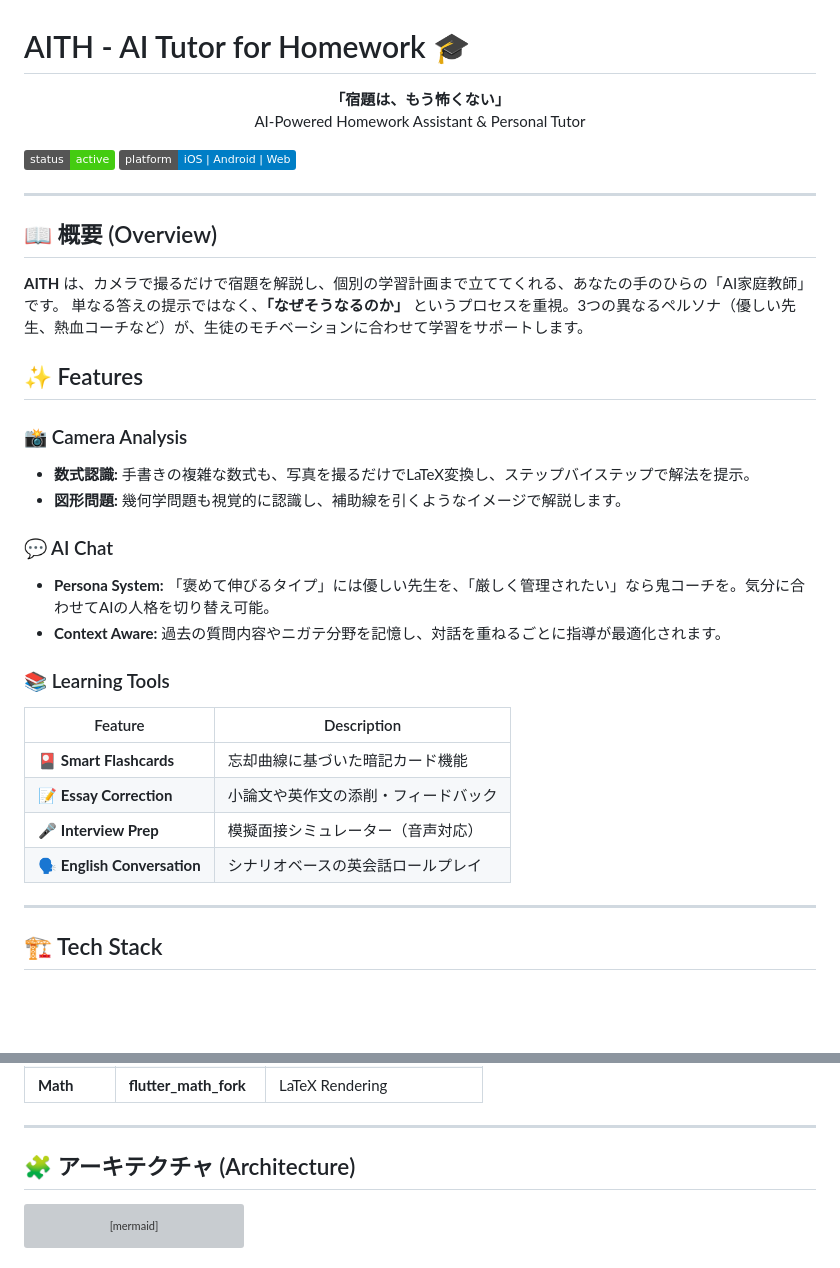
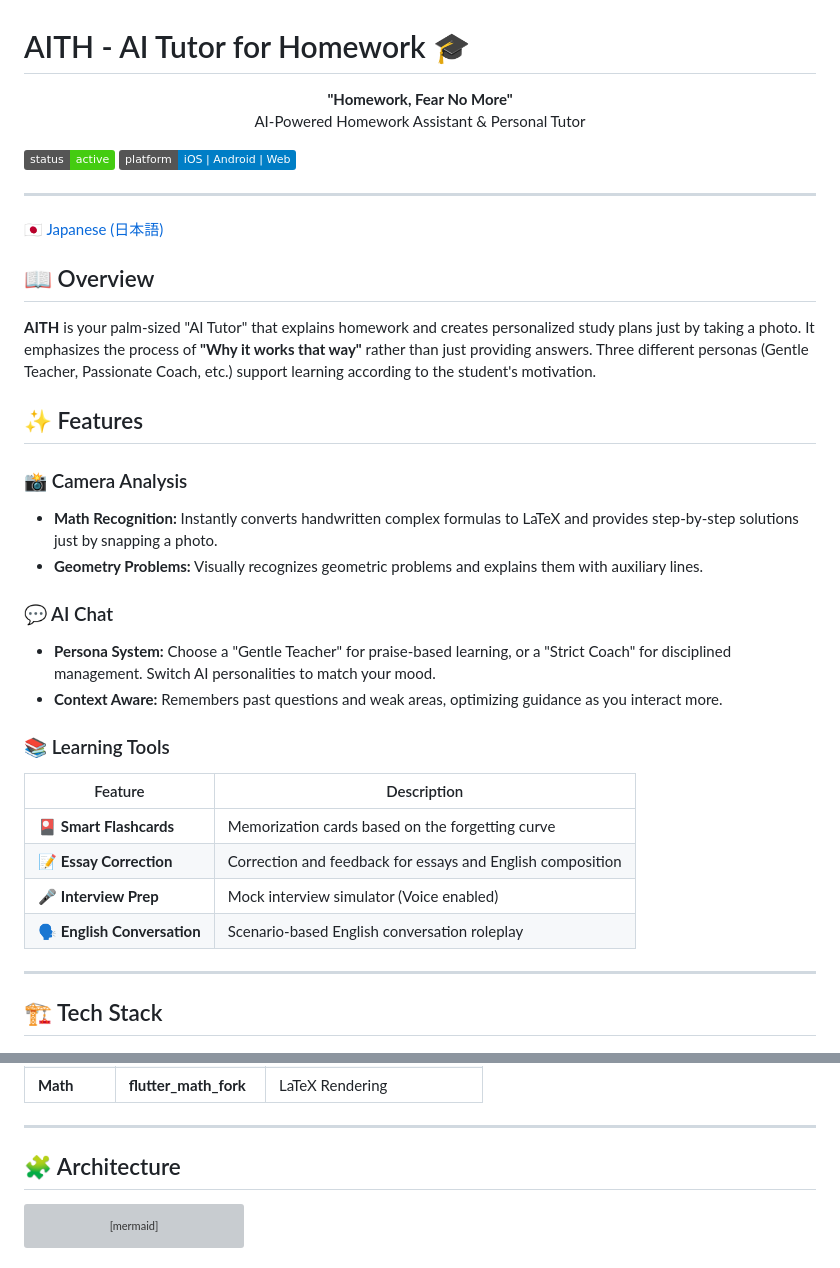
Before and after one commit to naki0227/AITH, a Markdown page: README.md, 2 parts joined by grey strips. GitHub-like rendering; badges without logos; blank space fills up the shorter version; grey boxes are pictures that could not be loaded.

Commit message:
docs: translate README to English and backup Japanese version

````diff
--- a/README.md
+++ b/README.md
@@ -1,7 +1,7 @@
 # AITH - AI Tutor for Homework 🎓
 
 <p align="center">
-  <b>「宿題は、もう怖くない」</b><br>
+  <b>"Homework, Fear No More"</b><br>
   AI-Powered Homework Assistant & Personal Tutor
 </p>
 
@@ -10,28 +10,30 @@
 
 ---
 
-## 📖 概要 (Overview)
+[🇯🇵 Japanese (日本語)](README.ja.md)
 
-**AITH** は、カメラで撮るだけで宿題を解説し、個別の学習計画まで立ててくれる、あなたの手のひらの「AI家庭教師」です。
-単なる答えの提示ではなく、**「なぜそうなるのか」** というプロセスを重視。3つの異なるペルソナ（優しい先生、熱血コーチなど）が、生徒のモチベーションに合わせて学習をサポートします。
+## 📖 Overview
+
+**AITH** is your palm-sized "AI Tutor" that explains homework and creates personalized study plans just by taking a photo.
+It emphasizes the process of **"Why it works that way"** rather than just providing answers. Three different personas (Gentle Teacher, Passionate Coach, etc.) support learning according to the student's motivation.
 
 ## ✨ Features
 
 ### 📸 Camera Analysis
-- **数式認識:** 手書きの複雑な数式も、写真を撮るだけでLaTeX変換し、ステップバイステップで解法を提示。
-- **図形問題:** 幾何学問題も視覚的に認識し、補助線を引くようなイメージで解説します。
+- **Math Recognition:** Instantly converts handwritten complex formulas to LaTeX and provides step-by-step solutions just by snapping a photo.
+- **Geometry Problems:** Visually recognizes geometric problems and explains them with auxiliary lines.
 
 ### 💬 AI Chat
-- **Persona System:** 「褒めて伸びるタイプ」には優しい先生を、「厳しく管理されたい」なら鬼コーチを。気分に合わせてAIの人格を切り替え可能。
-- **Context Aware:** 過去の質問内容やニガテ分野を記憶し、対話を重ねるごとに指導が最適化されます。
+- **Persona System:** Choose a "Gentle Teacher" for praise-based learning, or a "Strict Coach" for disciplined management. Switch AI personalities to match your mood.
+- **Context Aware:** Remembers past questions and weak areas, optimizing guidance as you interact more.
 
 ### 📚 Learning Tools
 | Feature | Description |
 |---------|-------------|
-| 🎴 **Smart Flashcards** | 忘却曲線に基づいた暗記カード機能 |
-| 📝 **Essay Correction** | 小論文や英作文の添削・フィードバック |
-| 🎤 **Interview Prep** | 模擬面接シミュレーター（音声対応） |
-| 🗣️ **English Conversation** | シナリオベースの英会話ロールプレイ |
+| 🎴 **Smart Flashcards** | Memorization cards based on the forgetting curve |
+| 📝 **Essay Correction** | Correction and feedback for essays and English composition |
+| 🎤 **Interview Prep** | Mock interview simulator (Voice enabled) |
+| 🗣️ **English Conversation** | Scenario-based English conversation roleplay |
 
 ---
 
@@ -47,7 +49,7 @@
 
 ---
 
-## 🧩 アーキテクチャ (Architecture)
+## 🧩 Architecture
 
 ```mermaid
 graph TD
````
Also changed, not shown: README.ja.md (added, +114 -0 lines).
